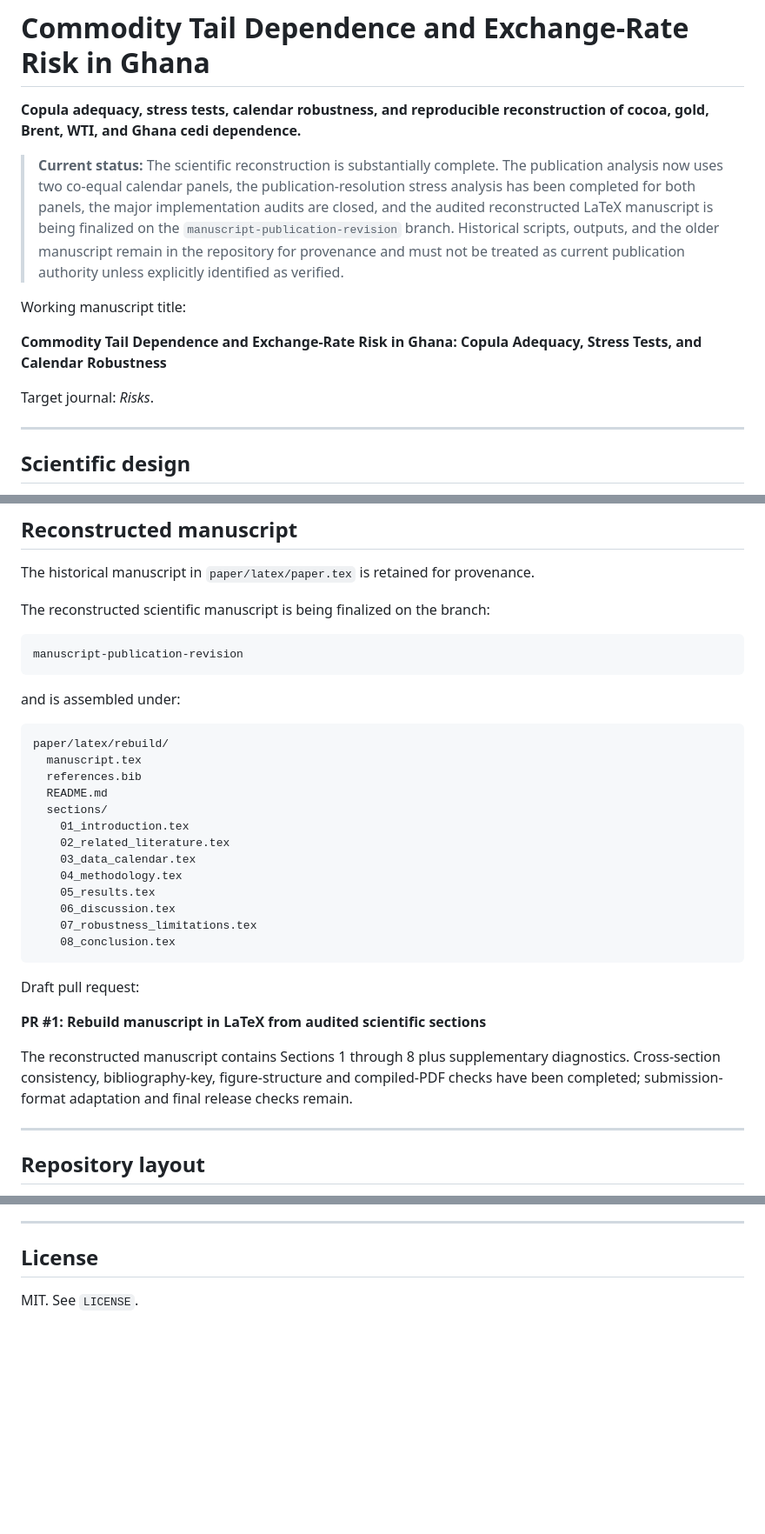
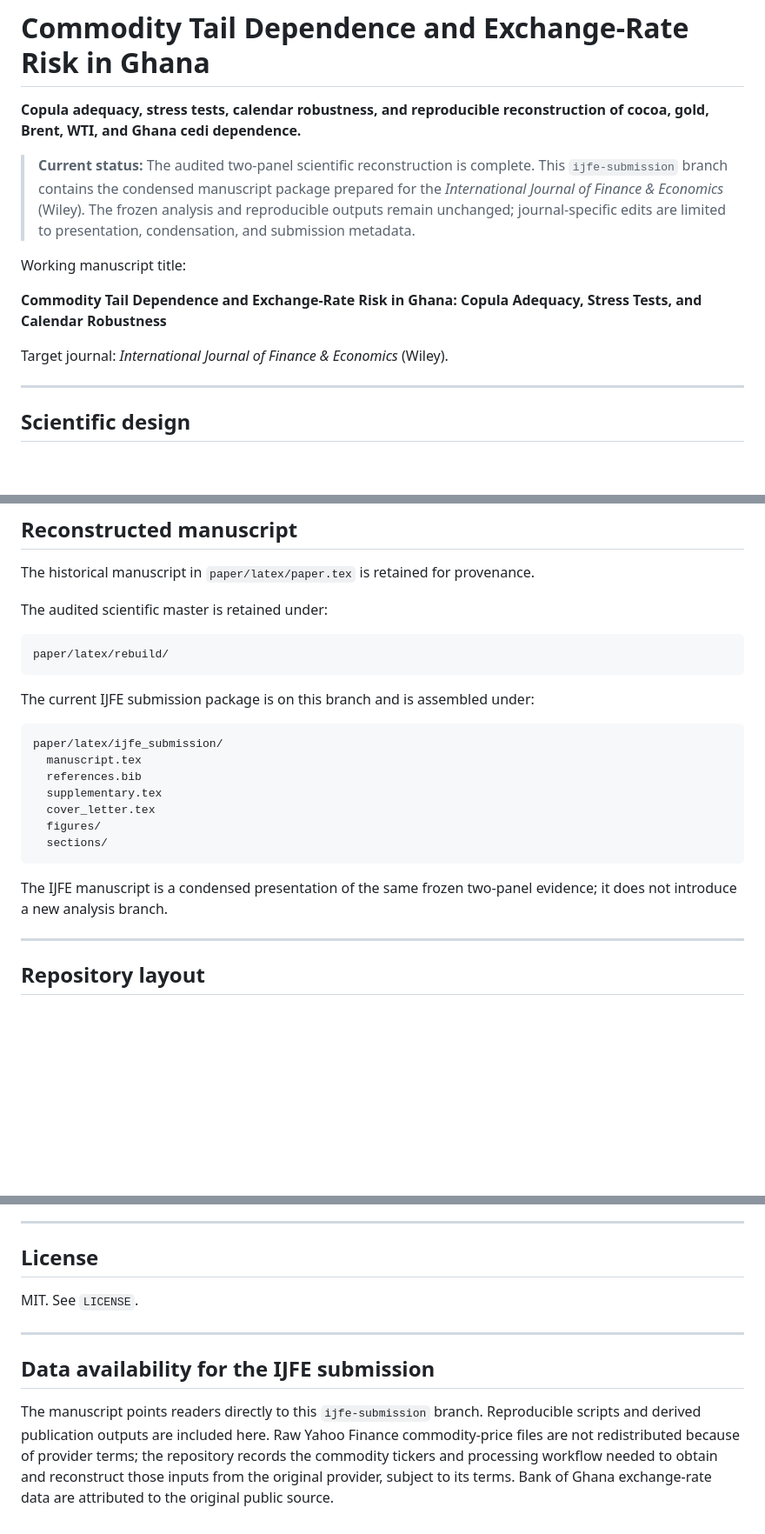
Before and after one commit to Jonathanerrils/tail-dependence-ghana, a Markdown page: README.md, 3 parts joined by grey strips. Shown at 87% size. Drawn GitHub-style; blank space fills up the shorter version.

Commit message:
Align IJFE branch README with current submission package

````diff
--- a/README.md
+++ b/README.md
@@ -2,13 +2,13 @@
 
 **Copula adequacy, stress tests, calendar robustness, and reproducible reconstruction of cocoa, gold, Brent, WTI, and Ghana cedi dependence.**
 
-> **Current status:** The scientific reconstruction is substantially complete. The publication analysis now uses two co-equal calendar panels, the publication-resolution stress analysis has been completed for both panels, the major implementation audits are closed, and the audited reconstructed LaTeX manuscript is being finalized on the `manuscript-publication-revision` branch. Historical scripts, outputs, and the older manuscript remain in the repository for provenance and must not be treated as current publication authority unless explicitly identified as verified.
+> **Current status:** The audited two-panel scientific reconstruction is complete. This `ijfe-submission` branch contains the condensed manuscript package prepared for the *International Journal of Finance & Economics* (Wiley). The frozen analysis and reproducible outputs remain unchanged; journal-specific edits are limited to presentation, condensation, and submission metadata.
 
 Working manuscript title:
 
 **Commodity Tail Dependence and Exchange-Rate Risk in Ghana: Copula Adequacy, Stress Tests, and Calendar Robustness**
 
-Target journal: *Risks*.
+Target journal: *International Journal of Finance & Economics* (Wiley).
 
 ---
 
@@ -335,35 +335,25 @@ This places adverse commodity and Cedi movements in the same lower-tail orientat
 
 The historical manuscript in `paper/latex/paper.tex` is retained for provenance.
 
-The reconstructed scientific manuscript is being finalized on the branch:
-
-```text
-manuscript-publication-revision
-```
-
-and is assembled under:
+The audited scientific master is retained under:
 
 ```text
 paper/latex/rebuild/
+```
+
+The current IJFE submission package is on this branch and is assembled under:
+
+```text
+paper/latex/ijfe_submission/
   manuscript.tex
   references.bib
-  README.md
+  supplementary.tex
+  cover_letter.tex
+  figures/
   sections/
-    01_introduction.tex
-    02_related_literature.tex
-    03_data_calendar.tex
-    04_methodology.tex
-    05_results.tex
-    06_discussion.tex
-    07_robustness_limitations.tex
-    08_conclusion.tex
 ```
 
-Draft pull request:
-
-**PR #1: Rebuild manuscript in LaTeX from audited scientific sections**
-
-The reconstructed manuscript contains Sections 1 through 8 plus supplementary diagnostics. Cross-section consistency, bibliography-key, figure-structure and compiled-PDF checks have been completed; submission-format adaptation and final release checks remain.
+The IJFE manuscript is a condensed presentation of the same frozen two-panel evidence; it does not introduce a new analysis branch.
 
 ---
 
@@ -497,3 +487,10 @@ Use the repository `.gitignore` and inspect `git status` before committing.
 ## License
 
 MIT. See `LICENSE`.
+
+
+---
+
+## Data availability for the IJFE submission
+
+The manuscript points readers directly to this `ijfe-submission` branch. Reproducible scripts and derived publication outputs are included here. Raw Yahoo Finance commodity-price files are not redistributed because of provider terms; the repository records the commodity tickers and processing workflow needed to obtain and reconstruct those inputs from the original provider, subject to its terms. Bank of Ghana exchange-rate data are attributed to the original public source.
````
Also changed, not shown: other parts of README.md (+1 -1 lines).
